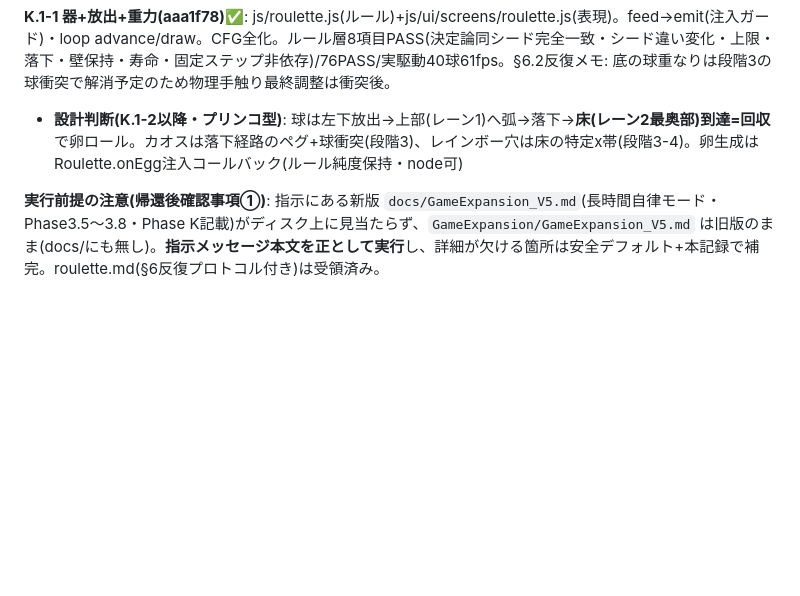
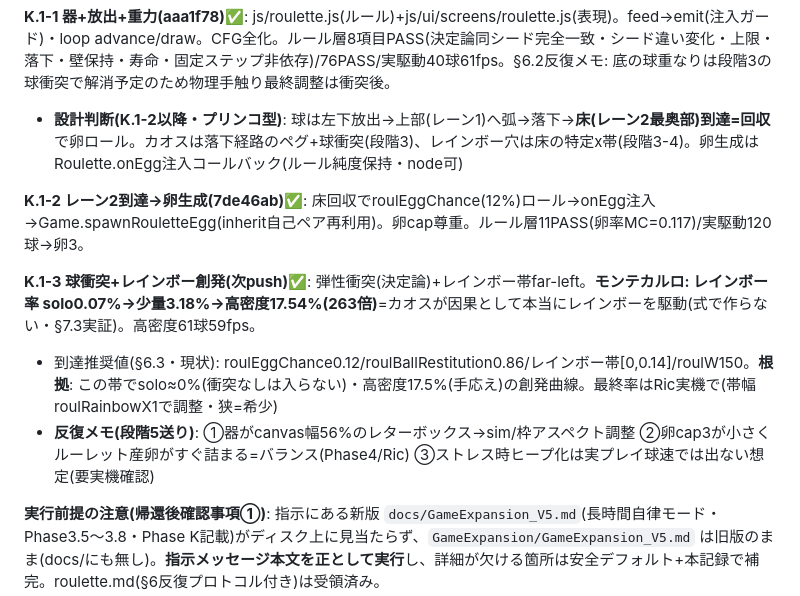
Before and after one commit to Rikusat/lizard-colony, a Markdown page: HANDOFF.md, the part around the change. Rendered like a GitHub page; blank space fills up the shorter version.

Commit message:
HANDOFF: ルーレットK.1-2,3(卵生成・衝突カオス創発)の記録+到達推奨値
Co-Authored-By: Claude Fable 5 <noreply@anthropic.com>

```diff
--- a/HANDOFF.md
+++ b/HANDOFF.md
@@ -977,6 +977,12 @@ paper 11.26 / sand 7.91 / life-400 7.45〜7.81 / amber-400 7.45 / boss-400 5.20(
 **K.1-1 器+放出+重力(aaa1f78)✅**: js/roulette.js(ルール)+js/ui/screens/roulette.js(表現)。feed→emit(注入ガード)・loop advance/draw。CFG全化。ルール層8項目PASS(決定論同シード完全一致・シード違い変化・上限・落下・壁保持・寿命・固定ステップ非依存)/76PASS/実駆動40球61fps。§6.2反復メモ: 底の球重なりは段階3の球衝突で解消予定のため物理手触り最終調整は衝突後。
 - **設計判断(K.1-2以降・プリンコ型)**: 球は左下放出→上部(レーン1)へ弧→落下→**床(レーン2最奥部)到達=回収**で卵ロール。カオスは落下経路のペグ+球衝突(段階3)、レインボー穴は床の特定x帯(段階3-4)。卵生成はRoulette.onEgg注入コールバック(ルール純度保持・node可)
 
+**K.1-2 レーン2到達→卵生成(7de46ab)✅**: 床回収でroulEggChance(12%)ロール→onEgg注入→Game.spawnRouletteEgg(inherit自己ペア再利用)。卵cap尊重。ルール層11PASS(卵率MC=0.117)/実駆動120球→卵3。
+
+**K.1-3 球衝突+レインボー創発(次push)✅**: 弾性衝突(決定論)+レインボー帯far-left。**モンテカルロ: レインボー率 solo0.07%→少量3.18%→高密度17.54%(263倍)**=カオスが因果として本当にレインボーを駆動(式で作らない・§7.3実証)。高密度61球59fps。
+- 到達推奨値(§6.3・現状): roulEggChance0.12/roulBallRestitution0.86/レインボー帯[0,0.14]/roulW150。**根拠**: この帯でsolo≈0%(衝突なしは入らない)・高密度17.5%(手応え)の創発曲線。最終率はRic実機で(帯幅roulRainbowX1で調整・狭=希少)
+- **反復メモ(段階5送り)**: ①器がcanvas幅56%のレターボックス→sim/枠アスペクト調整 ②卵cap3が小さくルーレット産卵がすぐ詰まる=バランス(Phase4/Ric) ③ストレス時ヒープ化は実プレイ球速では出ない想定(要実機確認)
+
 **実行前提の注意(帰還後確認事項①)**: 指示にある新版 `docs/GameExpansion_V5.md`(長時間自律モード・Phase3.5〜3.8・Phase K記載)がディスク上に見当たらず、`GameExpansion/GameExpansion_V5.md` は旧版のまま(docs/にも無し)。**指示メッセージ本文を正として実行**し、詳細が欠ける箇所は安全デフォルト+本記録で補完。roulette.md(§6反復プロトコル付き)は受領済み。
 
 - 教訓: ①ライブゲームは検証中も動き続ける——資産比較はdial/自動給餌/味方を止めた静止セーブで行う ②test-v3はブート時にフィクスチャがruntimeを上書きする——セーブ移行の実証は本番index+404ページ経由の注入で(初回訪問のオートセーブ上書きに注意)
```
